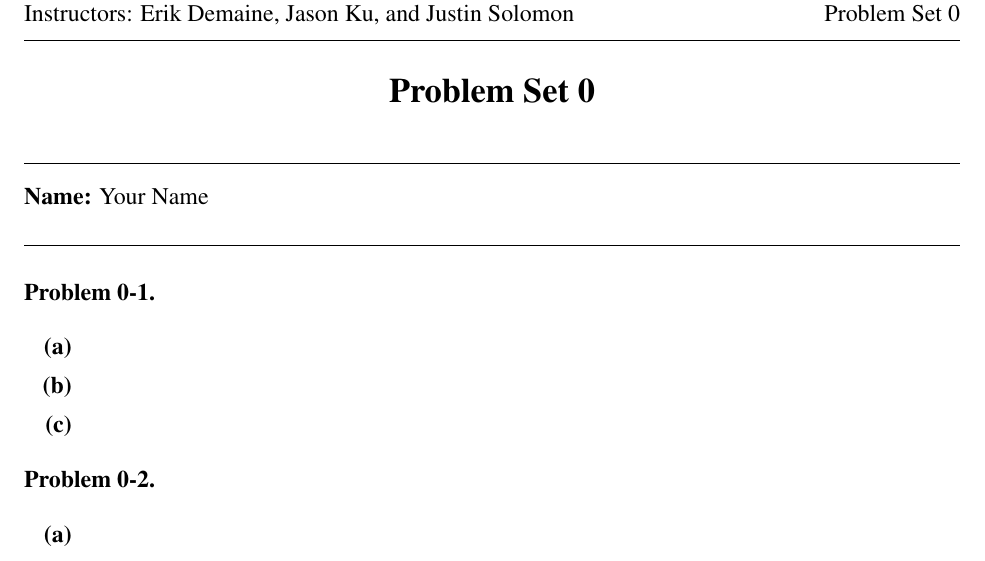
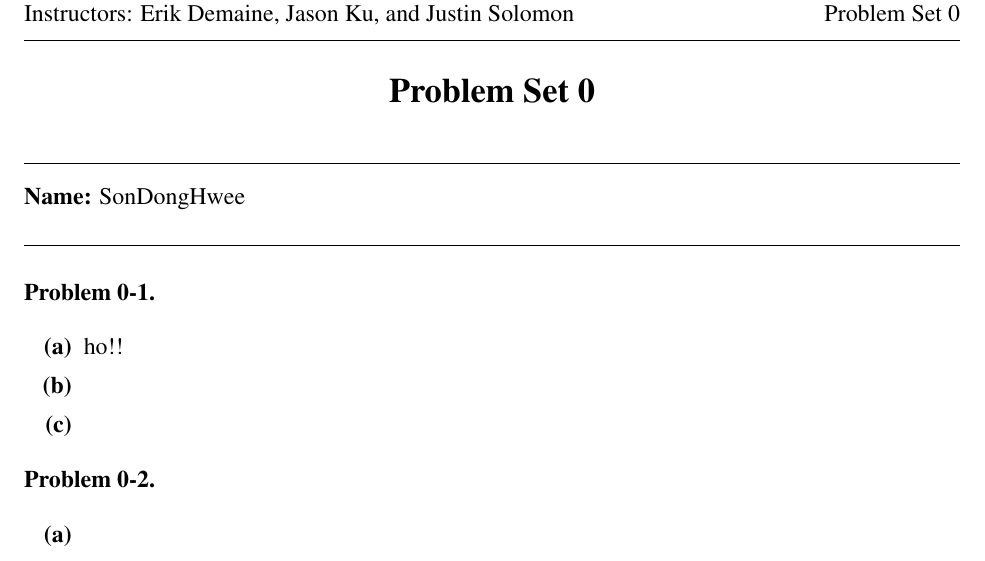
Before and after one commit to SonDongHwee/MIT-Intro-to-Algorithms-ps, a LaTeX document (ps0/ps0-template.tex): part of page 1 of 2, cut so that both start at the same text. Compiled offline with pdfLaTeX.

```diff
--- a/ps0/ps0-template.tex
+++ b/ps0/ps0-template.tex
@@ -15,7 +15,7 @@
 \setlength{\parindent}{0pt}
 \medskip\hrulefill\medskip
 
-{\bf Name:} Your Name
+{\bf Name:} SonDongHwee
 
 \medskip\hrulefill
 
@@ -74,7 +74,7 @@
 \problem  % Problem 1
 
 \begin{problemparts}
-\problempart % Problem 1a
+\problempart ho!!
 \problempart % Problem 1b
 \problempart % Problem 1c
 \end{problemparts}
```
Also changed, not shown: ps0/test.png (added), 2 other files.
